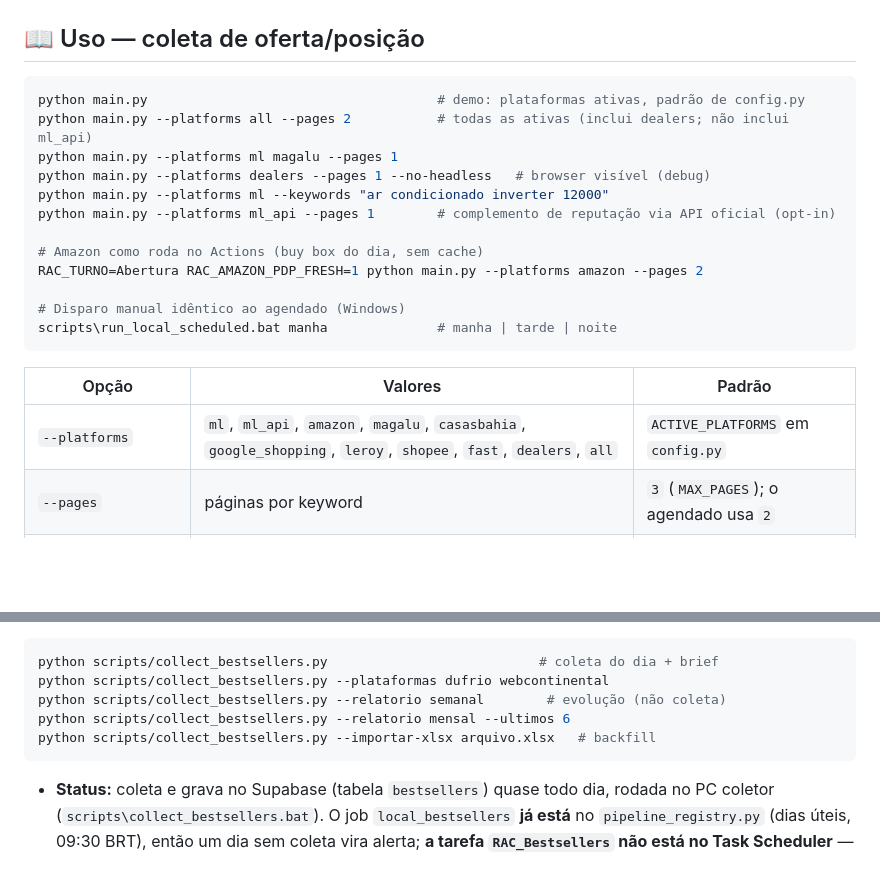
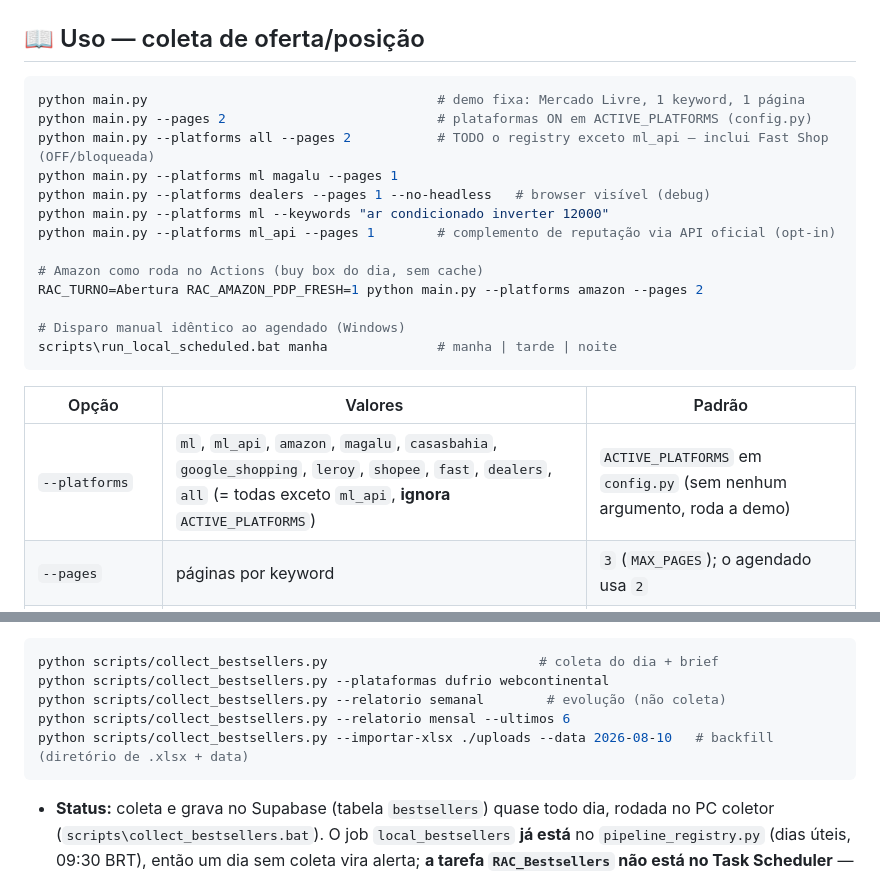
Before and after one commit to ederrabelo81-crypto/RAC-Position-tracker, a Markdown page: README.md, 2 parts joined by grey strips. Drawn GitHub-style; blank space fills up the shorter version.

````diff
--- a/README.md
+++ b/README.md
@@ -209,8 +209,9 @@ Detalhes: [`docs/COLETA_LOCAL_AUTENTICADA.md`](docs/COLETA_LOCAL_AUTENTICADA.md)
 ## 📖 Uso — coleta de oferta/posição
 
 ```bash
-python main.py                                     # demo: plataformas ativas, padrão de config.py
-python main.py --platforms all --pages 2           # todas as ativas (inclui dealers; não inclui ml_api)
+python main.py                                     # demo fixa: Mercado Livre, 1 keyword, 1 página
+python main.py --pages 2                           # plataformas ON em ACTIVE_PLATFORMS (config.py)
+python main.py --platforms all --pages 2           # TODO o registry exceto ml_api — inclui Fast Shop (OFF/bloqueada)
 python main.py --platforms ml magalu --pages 1
 python main.py --platforms dealers --pages 1 --no-headless   # browser visível (debug)
 python main.py --platforms ml --keywords "ar condicionado inverter 12000"
@@ -225,7 +226,7 @@ scripts\run_local_scheduled.bat manha              # manha | tarde | noite
 
 | Opção | Valores | Padrão |
 |-------|---------|--------|
-| `--platforms` | `ml`, `ml_api`, `amazon`, `magalu`, `casasbahia`, `google_shopping`, `leroy`, `shopee`, `fast`, `dealers`, `all` | `ACTIVE_PLATFORMS` em `config.py` |
+| `--platforms` | `ml`, `ml_api`, `amazon`, `magalu`, `casasbahia`, `google_shopping`, `leroy`, `shopee`, `fast`, `dealers`, `all` (= todas exceto `ml_api`, **ignora** `ACTIVE_PLATFORMS`) | `ACTIVE_PLATFORMS` em `config.py` (sem nenhum argumento, roda a demo) |
 | `--pages` | páginas por keyword | `3` (`MAX_PAGES`); o agendado usa `2` |
 | `--keywords` | termos customizados | `KEYWORDS_LIST` (40 keywords) |
 | `--priority` | `alta`, `media`, `baixa` | todas |
@@ -258,7 +259,7 @@ python scripts/collect_bestsellers.py                           # coleta do dia
 python scripts/collect_bestsellers.py --plataformas dufrio webcontinental
 python scripts/collect_bestsellers.py --relatorio semanal        # evolução (não coleta)
 python scripts/collect_bestsellers.py --relatorio mensal --ultimos 6
-python scripts/collect_bestsellers.py --importar-xlsx arquivo.xlsx   # backfill
+python scripts/collect_bestsellers.py --importar-xlsx ./uploads --data 2026-08-10   # backfill (diretório de .xlsx + data)
 ```
 
 - **Status:** coleta e grava no Supabase (tabela `bestsellers`) quase todo
````
Also changed, not shown: .claude/QUICK_START.md (+4 -1 lines), CLAUDE.md (+6 -5 lines).
